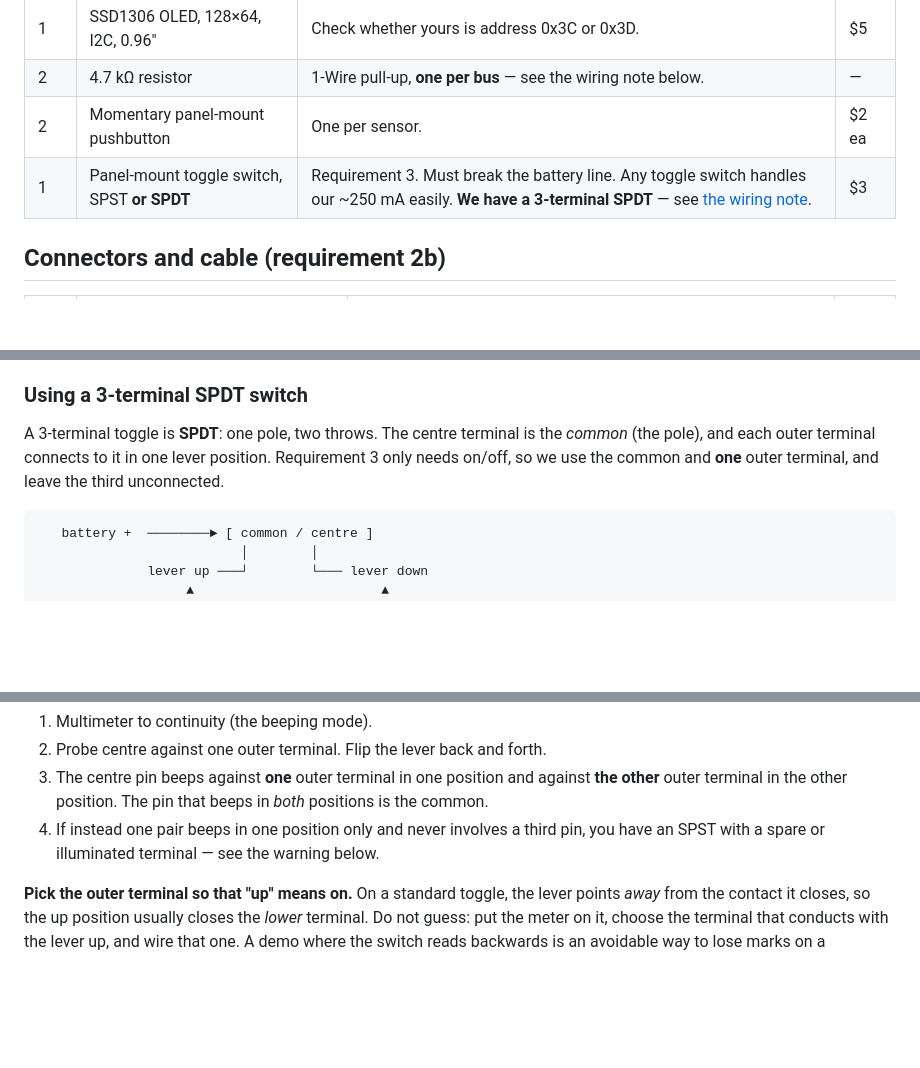
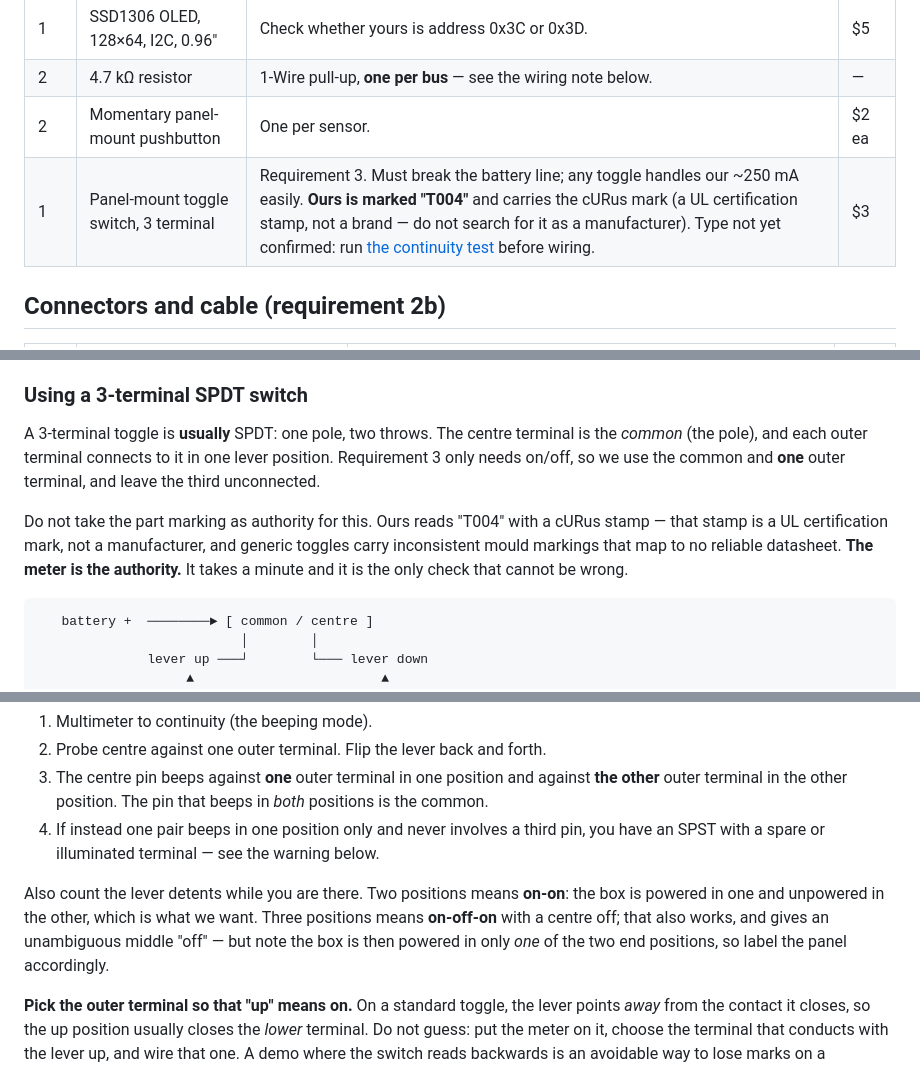
Before and after one commit to llongo8/SeniorDesignLab1, a Markdown page: docs/02-bill-of-materials.md, 3 parts joined by grey strips. Rendered like a GitHub page; blank space fills up the shorter version.

Commit message:
Record the switch markings and stop trusting them
The switch is marked "T004" with a cURus stamp. cURus is a UL
certification mark, not a manufacturer, so there is no datasheet to find
under it, and generic toggles carry mould markings that map to no
reliable part. Records the markings for the report BOM while making
clear the continuity test is the authority, not the label.

Also adds the detent count check: a 3-pin toggle may be on-on or
on-off-on, and the latter powers the box in only one of the two end
positions, which changes how the panel should be labelled.

Co-Authored-By: Claude Opus 5 <noreply@anthropic.com>

````diff
--- a/docs/02-bill-of-materials.md
+++ b/docs/02-bill-of-materials.md
@@ -12,7 +12,7 @@ equipment and supplies stay in the lab unless an instructor says otherwise.
 | 1 | SSD1306 OLED, 128×64, I2C, 0.96" | Check whether yours is address 0x3C or 0x3D. | $5 |
 | 2 | 4.7 kΩ resistor | 1-Wire pull-up, **one per bus** — see the wiring note below. | — |
 | 2 | Momentary panel-mount pushbutton | One per sensor. | $2 ea |
-| 1 | Panel-mount toggle switch, SPST **or SPDT** | Requirement 3. Must break the battery line. Any toggle switch handles our ~250 mA easily. **We have a 3-terminal SPDT** — see [the wiring note](#using-a-3-terminal-spdt-switch). | $3 |
+| 1 | Panel-mount toggle switch, 3 terminal | Requirement 3. Must break the battery line; any toggle handles our ~250 mA easily. **Ours is marked "T004"** and carries the cURus mark (a UL certification stamp, not a brand — do not search for it as a manufacturer). Type not yet confirmed: run [the continuity test](#using-a-3-terminal-spdt-switch) before wiring. | $3 |
 
 ## Connectors and cable (requirement 2b)
 
@@ -82,9 +82,14 @@ resistors. Debounce is 25 ms in firmware.
 
 ### Using a 3-terminal SPDT switch
 
-A 3-terminal toggle is **SPDT**: one pole, two throws. The centre terminal is the *common* (the
-pole), and each outer terminal connects to it in one lever position. Requirement 3 only needs
+A 3-terminal toggle is **usually** SPDT: one pole, two throws. The centre terminal is the *common*
+(the pole), and each outer terminal connects to it in one lever position. Requirement 3 only needs
 on/off, so we use the common and **one** outer terminal, and leave the third unconnected.
+
+Do not take the part marking as authority for this. Ours reads "T004" with a cURus stamp — that
+stamp is a UL certification mark, not a manufacturer, and generic toggles carry inconsistent mould
+markings that map to no reliable datasheet. **The meter is the authority.** It takes a minute and
+it is the only check that cannot be wrong.
 
 ```
    battery +  ────────► [ common / centre ]
@@ -106,6 +111,11 @@ rather than assume:
 4. If instead one pair beeps in one position only and never involves a third pin, you have an SPST
    with a spare or illuminated terminal — see the warning below.
 
+Also count the lever detents while you are there. Two positions means **on-on**: the box is powered
+in one and unpowered in the other, which is what we want. Three positions means **on-off-on** with a
+centre off; that also works, and gives an unambiguous middle "off" — but note the box is then
+powered in only *one* of the two end positions, so label the panel accordingly.
+
 **Pick the outer terminal so that "up" means on.** On a standard toggle, the lever points *away*
 from the contact it closes, so the up position usually closes the *lower* terminal. Do not guess:
 put the meter on it, choose the terminal that conducts with the lever up, and wire that one. A
````
